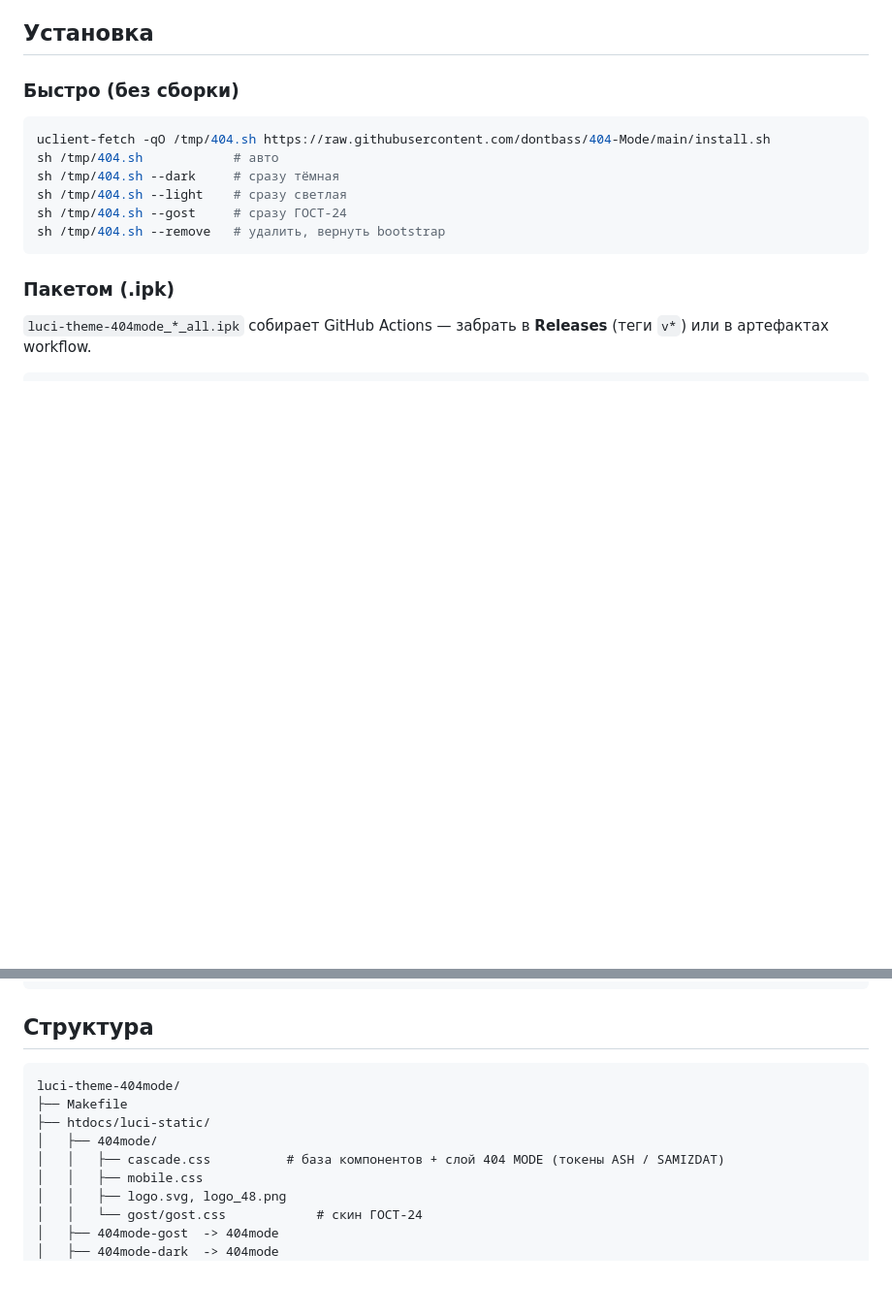
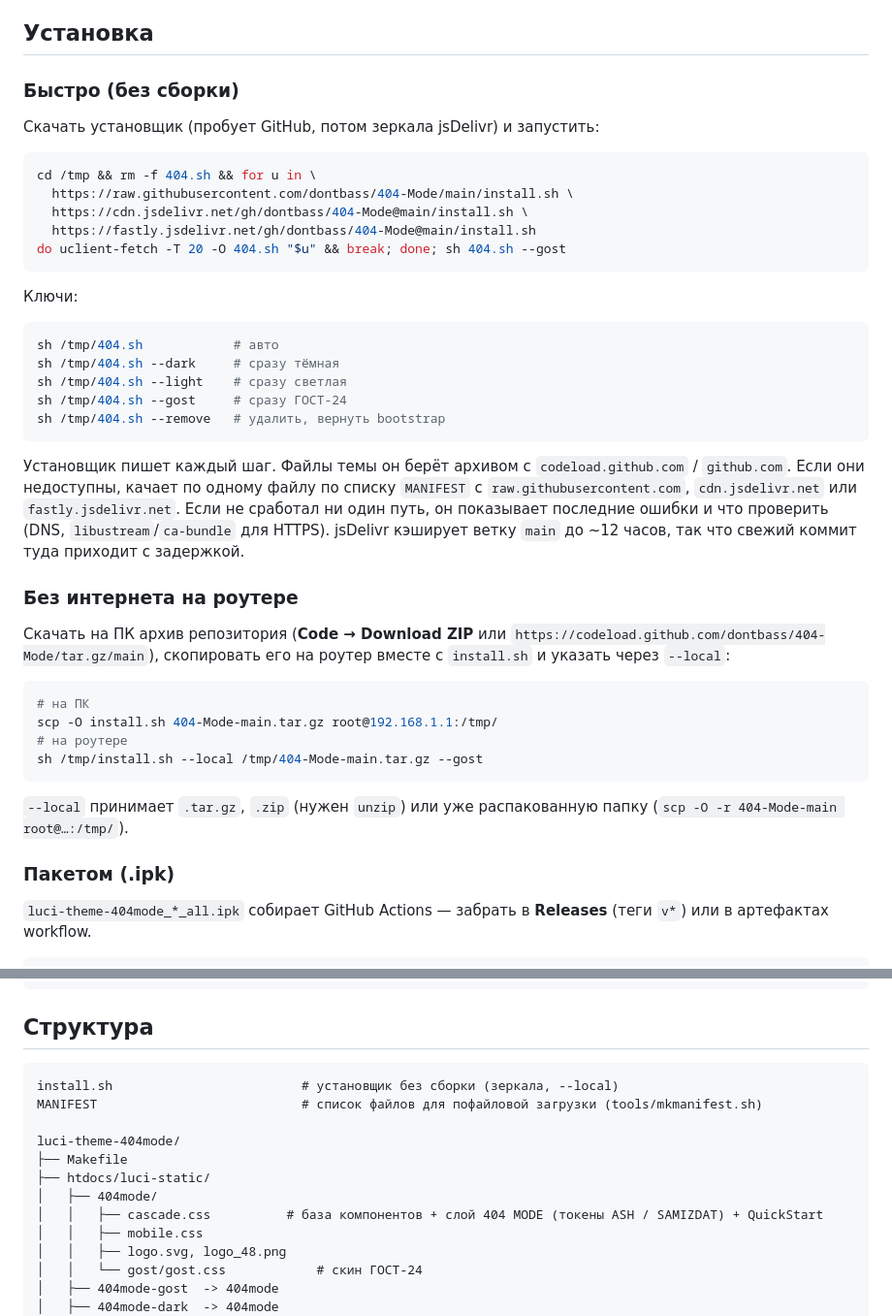
Before and after one commit to dontbass/404-Mode, a Markdown page: README.md, 2 parts joined by grey strips. Shown at 97% size. Drawn GitHub-style; blank space fills up the shorter version.

````diff
--- a/README.md
+++ b/README.md
@@ -90,14 +106,40 @@
 
 ### Быстро (без сборки)
 
+Скачать установщик (пробует GitHub, потом зеркала jsDelivr) и запустить:
+
 ```sh
-uclient-fetch -qO /tmp/404.sh https://raw.githubusercontent.com/dontbass/404-Mode/main/install.sh
+cd /tmp && rm -f 404.sh && for u in \
+  https://raw.githubusercontent.com/dontbass/404-Mode/main/install.sh \
+  https://cdn.jsdelivr.net/gh/dontbass/404-Mode@main/install.sh \
+  https://fastly.jsdelivr.net/gh/dontbass/404-Mode@main/install.sh
+do uclient-fetch -T 20 -O 404.sh "$u" && break; done; sh 404.sh --gost
+```
+
+Ключи:
+
+```sh
 sh /tmp/404.sh            # авто
 sh /tmp/404.sh --dark     # сразу тёмная
 sh /tmp/404.sh --light    # сразу светлая
 sh /tmp/404.sh --gost     # сразу ГОСТ-24
 sh /tmp/404.sh --remove   # удалить, вернуть bootstrap
 ```
+
+Установщик пишет каждый шаг. Файлы темы он берёт архивом с `codeload.github.com` / `github.com`. Если они недоступны, качает по одному файлу по списку `MANIFEST` с `raw.githubusercontent.com`, `cdn.jsdelivr.net` или `fastly.jsdelivr.net`. Если не сработал ни один путь, он показывает последние ошибки и что проверить (DNS, `libustream`/`ca-bundle` для HTTPS). jsDelivr кэширует ветку `main` до ~12 часов, так что свежий коммит туда приходит с задержкой.
+
+### Без интернета на роутере
+
+Скачать на ПК архив репозитория (**Code → Download ZIP** или `https://codeload.github.com/dontbass/404-Mode/tar.gz/main`), скопировать его на роутер вместе с `install.sh` и указать через `--local`:
+
+```sh
+# на ПК
+scp -O install.sh 404-Mode-main.tar.gz root@192.168.1.1:/tmp/
+# на роутере
+sh /tmp/install.sh --local /tmp/404-Mode-main.tar.gz --gost
+```
+
+`--local` принимает `.tar.gz`, `.zip` (нужен `unzip`) или уже распакованную папку (`scp -O -r 404-Mode-main root@…:/tmp/`).
 
 ### Пакетом (.ipk)
 
@@ -119,11 +161,14 @@ make package/404-Mode/luci-theme-404mode/compile V=s
 ## Структура
 
 ```
+install.sh                         # установщик без сборки (зеркала, --local)
+MANIFEST                           # список файлов для пофайловой загрузки (tools/mkmanifest.sh)
+
 luci-theme-404mode/
 ├── Makefile
 ├── htdocs/luci-static/
 │   ├── 404mode/
-│   │   ├── cascade.css          # база компонентов + слой 404 MODE (токены ASH / SAMIZDAT)
+│   │   ├── cascade.css          # база компонентов + слой 404 MODE (токены ASH / SAMIZDAT) + QuickStart
 │   │   ├── mobile.css
 │   │   ├── logo.svg, logo_48.png
 │   │   └── gost/gost.css            # скин ГОСТ-24
````
Also changed, not shown: other parts of README.md (+16 -0 lines), docs/quickstart-ash.jpg (added), docs/quickstart-gost-light.jpg (added), docs/quickstart-gost.jpg (added), docs/quickstart-samizdat.jpg (added), 8 other files.
